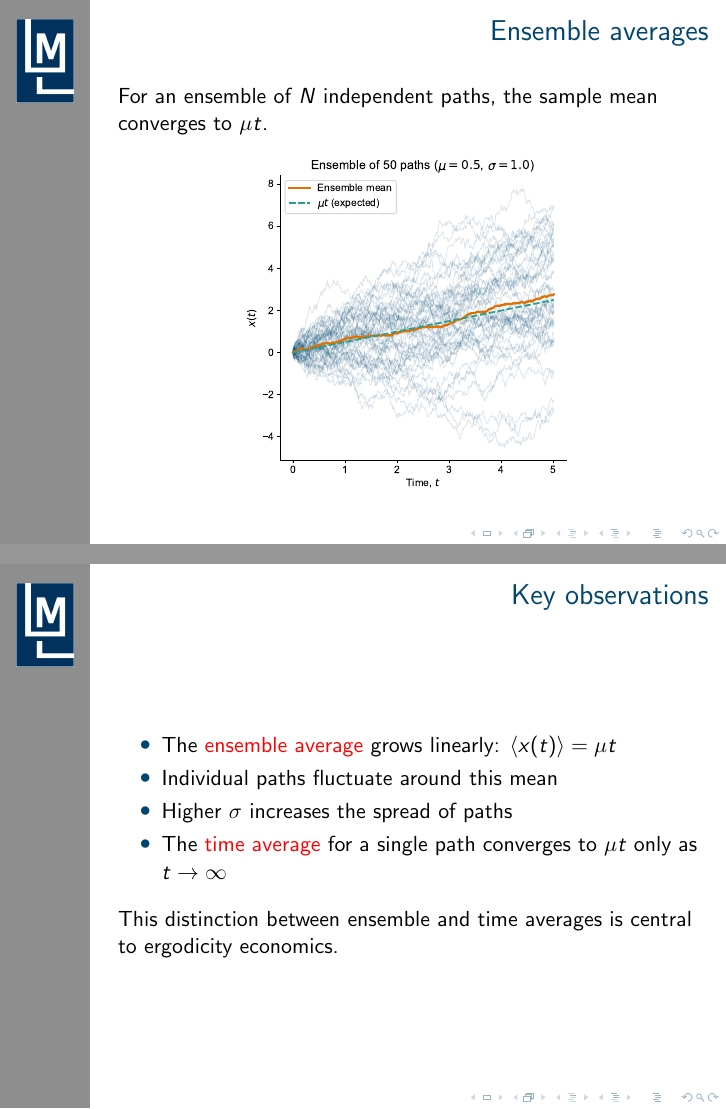
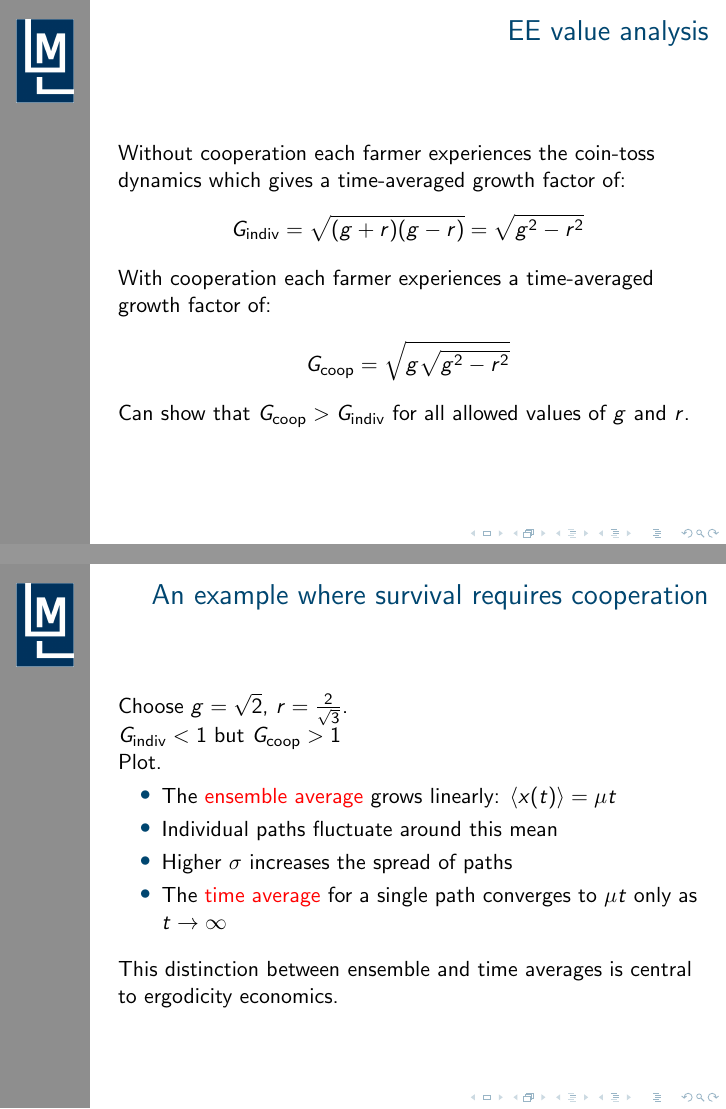
Before and after one commit to LMLhub/EE_presentations, LaTeX slides (presentations/cooperation-1/main.tex): pages 3 and 4 of 5 before the commit and pages 4 and 5 of 6 after it, joined at a grey line. The pictures show the PDF file presentations/cooperation-1/main.pdf that the author committed with the source.

Commit message:
Get started with outline slides.

```diff
--- a/presentations/cooperation-1/main.tex
+++ b/presentations/cooperation-1/main.tex
@@ -26,8 +23,3 @@ The figure below shows three sample paths with different drift values.
 }
 
 \frame{
-\frametitle{Ensemble averages}
-For an ensemble of $N$ independent paths, the sample mean converges to $\mu t$.
-\begin{center}
-\includegraphics[height=6cm]{./figs/pdf/ensemble-paths.pdf}
-\end{center}
@@ -34,7 +31,31 @@ For an ensemble of $N$ independent paths, the sample mean converges to $\mu t$.
+\end{align*}
 }
 
 \frame{
-\frametitle{Key observations}
+\frametitle{EE value analysis}
+Without cooperation each farmer experiences the coin-toss dynamics which
+gives  a time-averaged growth factor of:
+\begin{align*}
+G_\text{indiv} &= \sqrt{(g+r)(g-r)} = \sqrt{g^2 - r^2}
+\end{align*}
+
+With cooperation each farmer experiences  a time-averaged growth factor of:
+\begin{align*}
+G_\text{coop} &= \sqrt{g \sqrt{g^2 - r^2}}
+\end{align*}
+
+Can show that $G_\text{coop}  >  G_\text{indiv} $ for all allowed values of $g$ and $r$.
+}
+
+
+\frame{
+\frametitle{An example where survival requires cooperation}
+Choose $g=\sqrt{2}$, $r = \frac{2}{\sqrt{3}}$.
+
+ $G_\text{indiv} <1$ but $G_\text{coop}  >1$
+
+ Plot.
+
 \bi
 \item The \red{ensemble average} grows linearly: $\ave{x(t)} = \mu t$
 \item Individual paths fluctuate around this mean
```
Also changed, not shown: presentations/cooperation-1/logo_only.jpg (added), presentations/cooperation-1/main.pdf, presentations/cooperation-1/main.tex (45 more changed lines), 1 other file.
